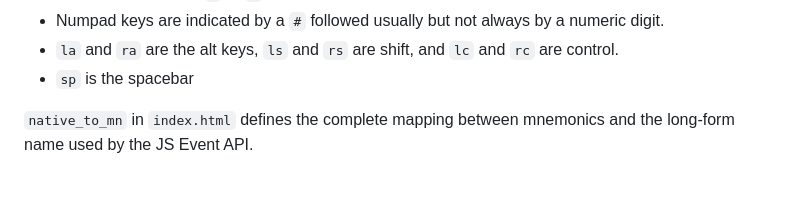
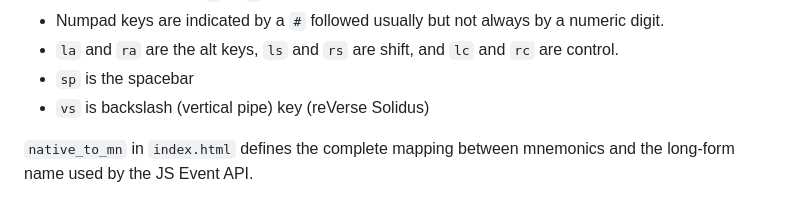
Before and after one commit to google/werm, a Markdown page: README.md, the part around the change. Rendered like a GitHub page.

Commit message:
README: document unusual mnemonic "vs"

```diff
--- a/README.md
+++ b/README.md
@@ -169,6 +169,7 @@ shortcuts:
  * `la` and `ra` are the alt keys, `ls` and `rs` are shift, and `lc` and
    `rc` are control.
  * `sp` is the spacebar
+ * `vs` is backslash (vertical pipe) key (reVerse Solidus)
 
 `native_to_mn` in `index.html` defines the complete mapping between
 mnemonics and the long-form name used by the JS Event API.
```
